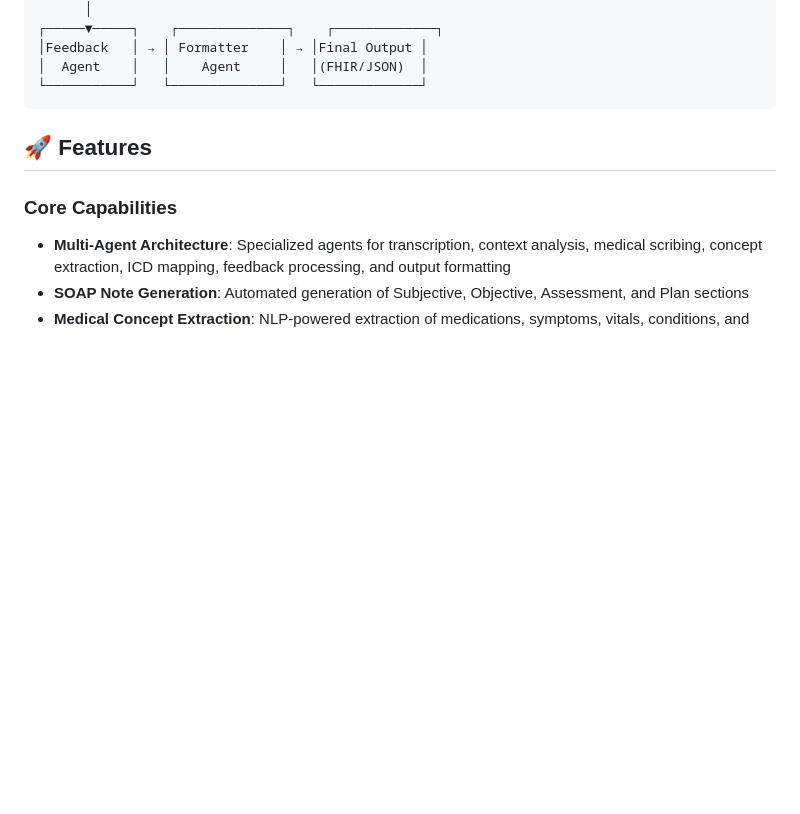
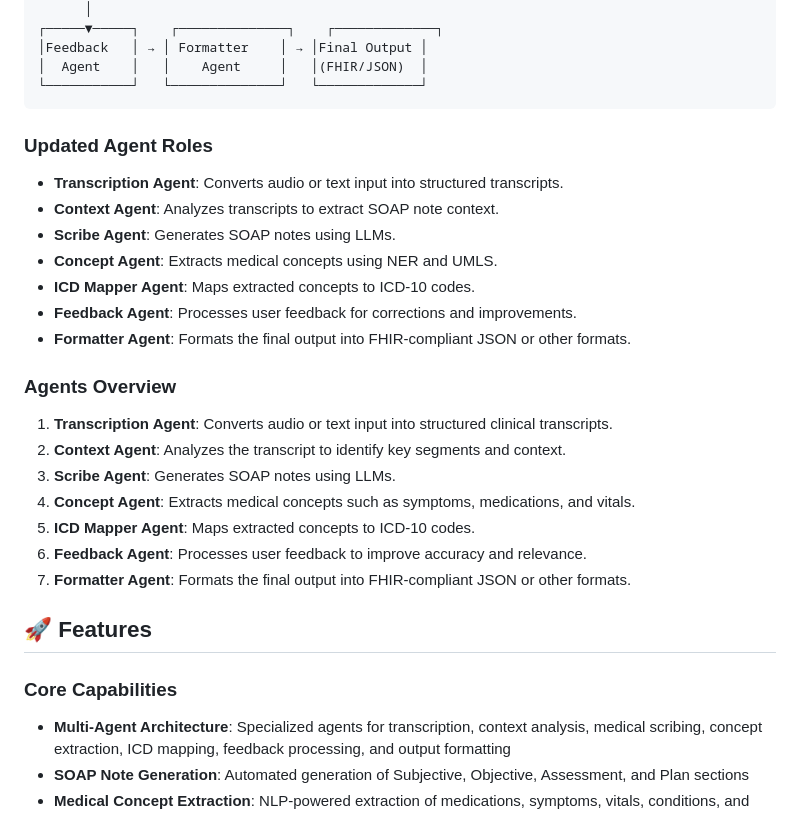
Before and after one commit to abh2050/docu_scribe_ai, a Markdown page: README.md, the part around the change. Drawn GitHub-style; blank space fills up the shorter version.

Commit message:
Updated architecture section with all agents and their roles

````diff
--- a/README.md
+++ b/README.md
@@ -41,6 +41,26 @@ The system follows an agentic architecture with specialized agents for different
 │  Agent    │   │    Agent     │   │(FHIR/JSON)  │
 └───────────┘   └──────────────┘   └─────────────┘
 ```
+
+### Updated Agent Roles
+
+- **Transcription Agent**: Converts audio or text input into structured transcripts.
+- **Context Agent**: Analyzes transcripts to extract SOAP note context.
+- **Scribe Agent**: Generates SOAP notes using LLMs.
+- **Concept Agent**: Extracts medical concepts using NER and UMLS.
+- **ICD Mapper Agent**: Maps extracted concepts to ICD-10 codes.
+- **Feedback Agent**: Processes user feedback for corrections and improvements.
+- **Formatter Agent**: Formats the final output into FHIR-compliant JSON or other formats.
+
+### Agents Overview
+
+1. **Transcription Agent**: Converts audio or text input into structured clinical transcripts.
+2. **Context Agent**: Analyzes the transcript to identify key segments and context.
+3. **Scribe Agent**: Generates SOAP notes using LLMs.
+4. **Concept Agent**: Extracts medical concepts such as symptoms, medications, and vitals.
+5. **ICD Mapper Agent**: Maps extracted concepts to ICD-10 codes.
+6. **Feedback Agent**: Processes user feedback to improve accuracy and relevance.
+7. **Formatter Agent**: Formats the final output into FHIR-compliant JSON or other formats.
 
 ## 🚀 Features
 
````
